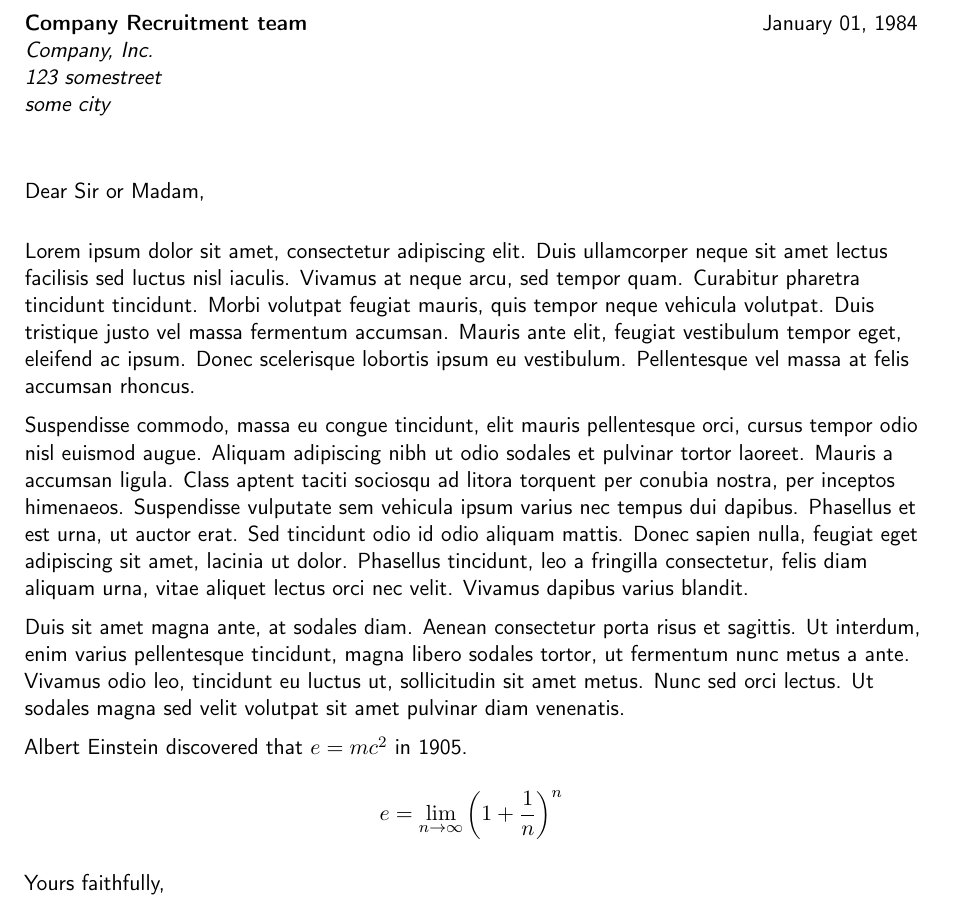
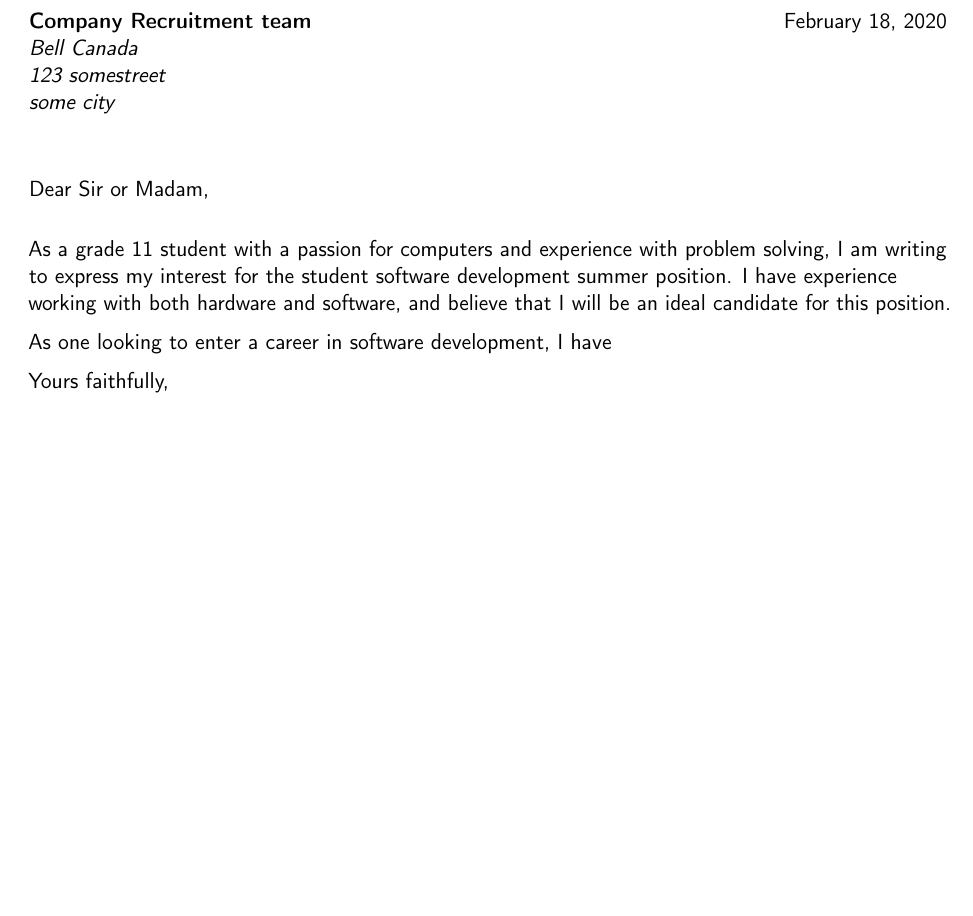
Before and after one commit to johannzhao/resume, a LaTeX CV (resume.tex): part of page 3 of 3, cut so that both start at the same text, the shorter picture padded with empty space. Compiled offline with pdfLaTeX.

Commit message:
Start first draft for Bell
Start writing cover letter for Bell

```diff
--- a/resume.tex
+++ b/resume.tex
@@ -7,7 +7,7 @@
 % available at http://www.latex-project.org/lppl/.
 
 
-\documentclass[11pt,a4paper,sans]{moderncv}        % possible options include font size ('10pt', '11pt' and '12pt'), paper size ('a4paper', 'letterpaper', 'a5paper', 'legalpaper', 'executivepaper' and 'landscape') and font family ('sans' and 'roman')
+\documentclass[11pt,letterpaper,sans]{moderncv}        % possible options include font size ('10pt', '11pt' and '12pt'), paper size ('a4paper', 'letterpaper', 'a5paper', 'legalpaper', 'executivepaper' and 'landscape') and font family ('sans' and 'roman')
 
 % moderncv themes
 \moderncvstyle{casual}                             % style options are 'casual' (default), 'classic', 'banking', 'oldstyle' and 'fancy'
@@ -182,22 +182,19 @@ References available upon request
 \clearpage
 %-----       letter       ---------------------------------------------------------
 % recipient data
-\recipient{Company Recruitment team}{Company, Inc.\\123 somestreet\\some city}
-\date{January 01, 1984}
+\recipient{Company Recruitment team}{Bell Canada\\123 somestreet\\some city}
+\date{\today}
 \opening{Dear Sir or Madam,}
 \closing{Yours faithfully,}
 \enclosure[Attached]{curriculum vit\ae{}}          % use an optional argument to use a string other than "Enclosure", or redefine \enclname
 \makelettertitle
 
-Lorem ipsum dolor sit amet, consectetur adipiscing elit. Duis ullamcorper neque sit amet lectus facilisis sed luctus nisl iaculis. Vivamus at neque arcu, sed tempor quam. Curabitur pharetra tincidunt tincidunt. Morbi volutpat feugiat mauris, quis tempor neque vehicula volutpat. Duis tristique justo vel massa fermentum accumsan. Mauris ante elit, feugiat vestibulum tempor eget, eleifend ac ipsum. Donec scelerisque lobortis ipsum eu vestibulum. Pellentesque vel massa at felis accumsan rhoncus.
+As a grade 11 student with a passion for computers and experience with problem solving,
+I am writing to express my interest for the student software development summer position.
+I have experience working with both hardware and software,
+and believe that I will be an ideal candidate for this position.
 
-Suspendisse commodo, massa eu congue tincidunt, elit mauris pellentesque orci, cursus tempor odio nisl euismod augue. Aliquam adipiscing nibh ut odio sodales et pulvinar tortor laoreet. Mauris a accumsan ligula. Class aptent taciti sociosqu ad litora torquent per conubia nostra, per inceptos himenaeos. Suspendisse vulputate sem vehicula ipsum varius nec tempus dui dapibus. Phasellus et est urna, ut auctor erat. Sed tincidunt odio id odio aliquam mattis. Donec sapien nulla, feugiat eget adipiscing sit amet, lacinia ut dolor. Phasellus tincidunt, leo a fringilla consectetur, felis diam aliquam urna, vitae aliquet lectus orci nec velit. Vivamus dapibus varius blandit.
-
-Duis sit amet magna ante, at sodales diam. Aenean consectetur porta risus et sagittis. Ut interdum, enim varius pellentesque tincidunt, magna libero sodales tortor, ut fermentum nunc metus a ante. Vivamus odio leo, tincidunt eu luctus ut, sollicitudin sit amet metus. Nunc sed orci lectus. Ut sodales magna sed velit volutpat sit amet pulvinar diam venenatis.
-
-Albert Einstein discovered that $e=mc^2$ in 1905.
-
-\[ e=\lim_{n \to \infty} \left(1+\frac{1}{n}\right)^n \]
+As one looking to enter a career in software development, I have
 
 \makeletterclosing
 
```
Also changed, not shown: resume.tex (12 more changed lines).
